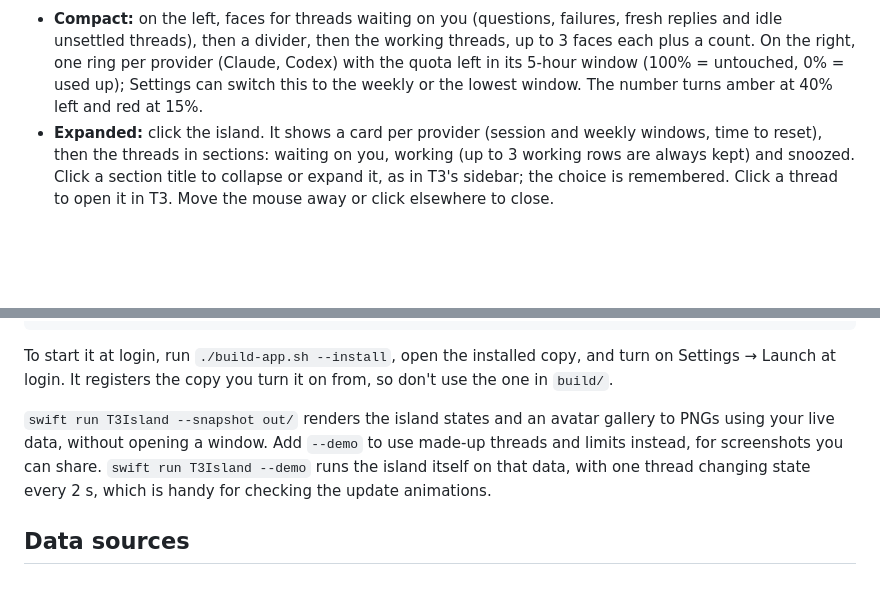
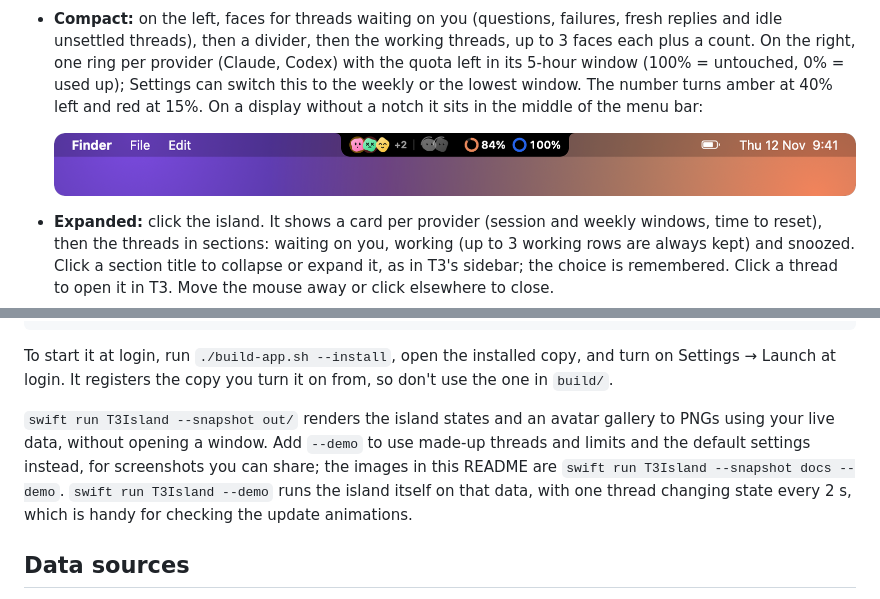
Before and after one commit to sdlyy/t3-island, a Markdown page: README.md, 2 parts joined by grey strips. Rendered like a GitHub page; pictures changed too: docs/compact.png (added); blank space fills up the shorter version.

Commit message:
Show the island in the README, with snapshots that match the app (#2)

```diff
--- a/README.md
+++ b/README.md
@@ -7,6 +15,9 @@ middle of the menu bar, showing your T3 Code threads and the usage limits of you
   idle unsettled threads), then a divider, then the working threads, up to 3 faces each plus a count.
   On the right, one ring per provider (Claude, Codex) with the quota left in its 5-hour window
   (100% = untouched, 0% = used up); Settings can switch this to the weekly or the lowest window. The number turns amber at 40% left and red at 15%.
+  On a display without a notch it sits in the middle of the menu bar:
+
+  <img src="docs/compact.png" alt="The compact island in the middle of a menu bar on a display without a notch">
 - **Expanded:** click the island. It shows a card per provider (session and weekly windows, time to reset),
   then the threads in sections: waiting on you, working (up to 3 working rows are always kept) and snoozed.
   Click a section title to collapse or expand it, as in T3's sidebar; the choice is remembered. Click a thread to open it in T3. Move the mouse away or click elsewhere to close.
@@ -38,8 +53,9 @@ To start it at login, run `./build-app.sh --install`, open the installed copy, a
 Settings → Launch at login. It registers the copy you turn it on from, so don't use the one in `build/`.
 
 `swift run T3Island --snapshot out/` renders the island states and an avatar gallery to PNGs
-using your live data, without opening a window. Add `--demo` to use made-up threads and limits instead,
-for screenshots you can share. `swift run T3Island --demo` runs the island itself on that data, with one
+using your live data, without opening a window. Add `--demo` to use made-up threads and limits and the default settings
+instead, for screenshots you can share; the images in this README are `swift run T3Island --snapshot docs --demo`.
+`swift run T3Island --demo` runs the island itself on that data, with one
 thread changing state every 2 s, which is handy for checking the update animations.
 
 ## Data sources
```
Also changed, not shown: other parts of README.md (+12 -0 lines), docs/avatars.png (added), docs/compact-notch.png (added), 8 other files.
